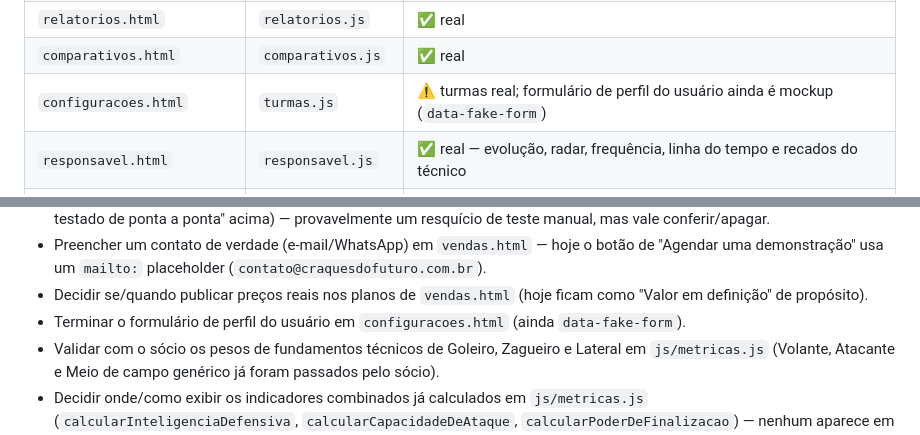
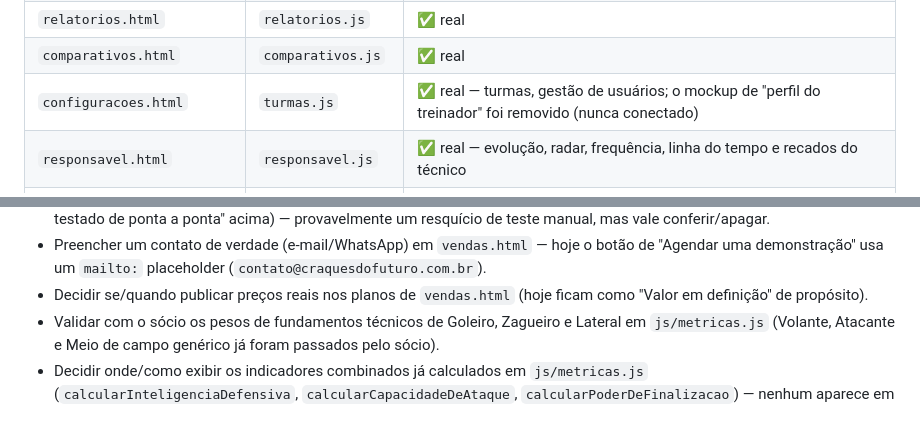
Before and after one commit to rbgargioni/Craques-do-Futuro, a Markdown page: README.md, 2 parts joined by grey strips. GitHub-like rendering.

Commit message:
Atualiza README: mockup de perfil do treinador foi removido
Co-Authored-By: Claude Sonnet 5 <noreply@anthropic.com>

```diff
--- a/README.md
+++ b/README.md
@@ -82,7 +82,7 @@ redireciona pra página certa de cada papel. Toda página protegida declara
 | `comunicacao.html` | `comunicacao.js` | ✅ real |
 | `relatorios.html` | `relatorios.js` | ✅ real |
 | `comparativos.html` | `comparativos.js` | ✅ real |
-| `configuracoes.html` | `turmas.js` | ⚠️ turmas real; formulário de perfil do usuário ainda é mockup (`data-fake-form`) |
+| `configuracoes.html` | `turmas.js` | ✅ real — turmas, gestão de usuários; o mockup de "perfil do treinador" foi removido (nunca conectado) |
 | `responsavel.html` | `responsavel.js` | ✅ real — evolução, radar, frequência, linha do tempo e recados do técnico |
 | `area-do-atleta.html` | `area-do-atleta.js` | ✅ real — **sem login**, ver seção própria abaixo |
 | `sem-acesso.html` | `sem-acesso.js` | ✅ real — mensagem genérica, ou aviso de trial/licença vencida com link pra `escolher-plano.html` |
@@ -545,8 +545,6 @@ achar essa escola no Firestore e corrigir/apagar o documento manualmente.
   (`contato@craquesdofuturo.com.br`).
 - Decidir se/quando publicar preços reais nos planos de `vendas.html`
   (hoje ficam como "Valor em definição" de propósito).
-- Terminar o formulário de perfil do usuário em `configuracoes.html`
-  (ainda `data-fake-form`).
 - Validar com o sócio os pesos de fundamentos técnicos de Goleiro,
   Zagueiro e Lateral em `js/metricas.js` (Volante, Atacante e Meio de
   campo genérico já foram passados pelo sócio).
```
